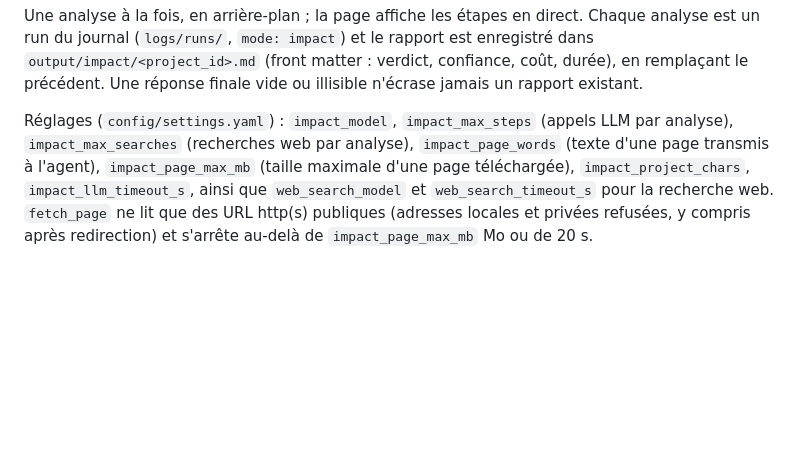
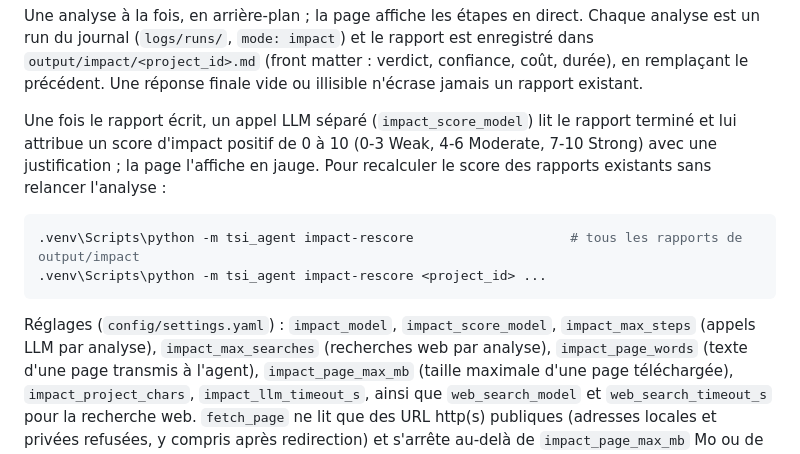
Before and after one commit to MGE-Agilos/dg-reform-tsi, a Markdown page: README.md, the part around the change. Drawn GitHub-style; blank space fills up the shorter version.

Commit message:
docs(impact): spec section 9 (score d'impact positif 0-10 calcule sur le rapport) et README
Co-Authored-By: Claude Opus 5.5 (1M context) <noreply@anthropic.com>

````diff
--- a/README.md
+++ b/README.md
@@ -288,7 +288,16 @@ Une analyse à la fois, en arrière-plan ; la page affiche les étapes en direct
 verdict, confiance, coût, durée), en remplaçant le précédent. Une réponse finale vide ou illisible n'écrase jamais
 un rapport existant.
 
-Réglages (`config/settings.yaml`) : `impact_model`, `impact_max_steps` (appels LLM par analyse),
+Une fois le rapport écrit, un appel LLM séparé (`impact_score_model`) lit le rapport terminé et lui attribue un score
+d'impact positif de 0 à 10 (0-3 Weak, 4-6 Moderate, 7-10 Strong) avec une justification ; la page l'affiche en
+jauge. Pour recalculer le score des rapports existants sans relancer l'analyse :
+
+```powershell
+.venv\Scripts\python -m tsi_agent impact-rescore                    # tous les rapports de output/impact
+.venv\Scripts\python -m tsi_agent impact-rescore <project_id> ...
+```
+
+Réglages (`config/settings.yaml`) : `impact_model`, `impact_score_model`, `impact_max_steps` (appels LLM par analyse),
 `impact_max_searches` (recherches web par analyse), `impact_page_words` (texte d'une page transmis à l'agent),
 `impact_page_max_mb` (taille maximale d'une page téléchargée), `impact_project_chars`, `impact_llm_timeout_s`,
 ainsi que `web_search_model` et `web_search_timeout_s` pour la recherche web. `fetch_page` ne lit que des URL
````
Also changed, not shown: 1 other file.
